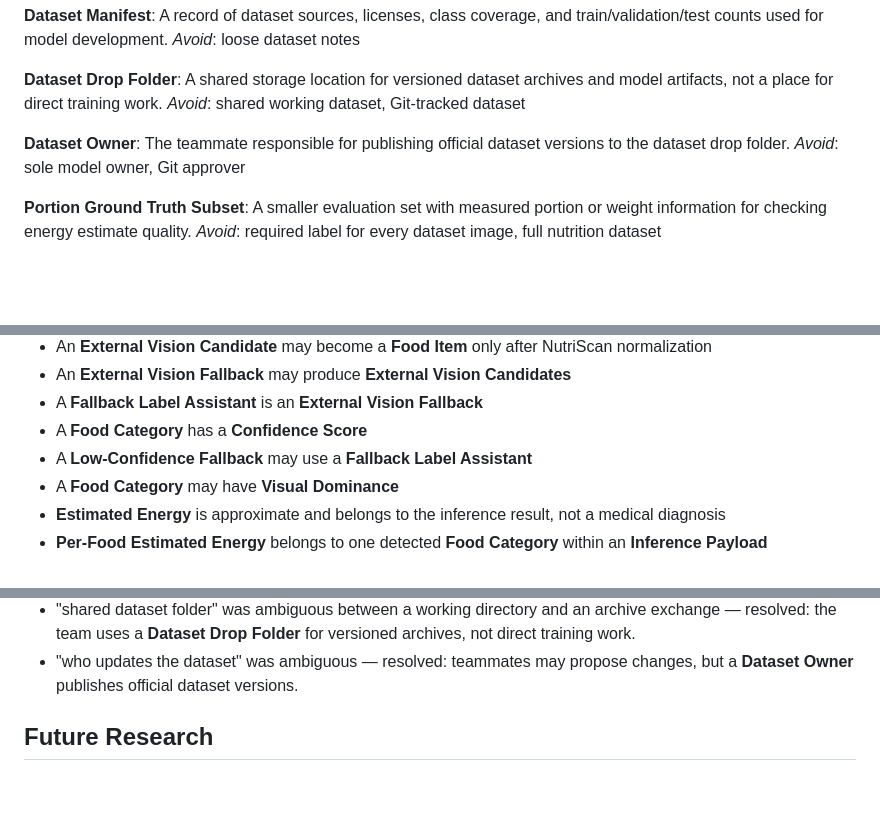
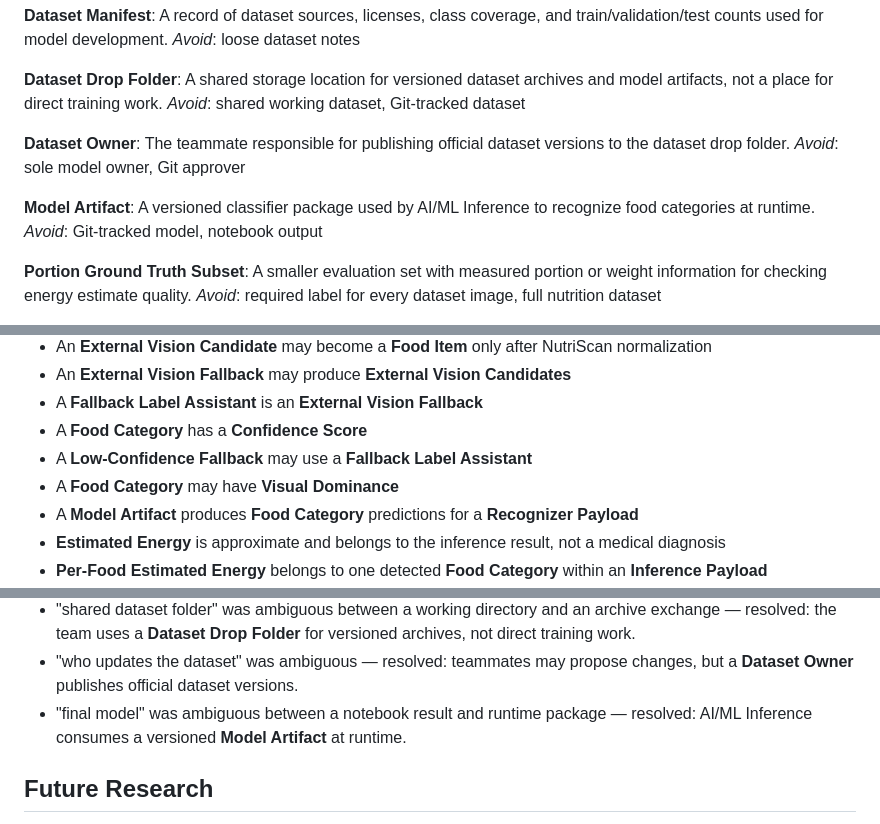
Before and after one commit to BimoAtaullahR/nutri-scan, a Markdown page: services/ai-inference/CONTEXT.md, 3 parts joined by grey strips. GitHub-like rendering; blank space fills up the shorter version.

Commit message:
feat(ai): add Model Artifact definition and runtime wiring documentation for MVP classifier

```diff
--- a/services/ai-inference/CONTEXT.md
+++ b/services/ai-inference/CONTEXT.md
@@ -64,6 +64,10 @@ _Avoid_: shared working dataset, Git-tracked dataset
 The teammate responsible for publishing official dataset versions to the dataset drop folder.
 _Avoid_: sole model owner, Git approver
 
+**Model Artifact**:
+A versioned classifier package used by AI/ML Inference to recognize food categories at runtime.
+_Avoid_: Git-tracked model, notebook output
+
 **Portion Ground Truth Subset**:
 A smaller evaluation set with measured portion or weight information for checking energy estimate quality.
 _Avoid_: required label for every dataset image, full nutrition dataset
@@ -125,6 +129,7 @@ _Avoid_: calorie payload, nudge payload, segmentation result
 - A **Food Category** has a **Confidence Score**
 - A **Low-Confidence Fallback** may use a **Fallback Label Assistant**
 - A **Food Category** may have **Visual Dominance**
+- A **Model Artifact** produces **Food Category** predictions for a **Recognizer Payload**
 - **Estimated Energy** is approximate and belongs to the inference result, not a medical diagnosis
 - **Per-Food Estimated Energy** belongs to one detected **Food Category** within an **Inference Payload**
 - A **Review-Needed Energy Estimate** should lead the Backend API toward a review-oriented nudge rather than a confident portion-reduction nudge
@@ -179,6 +184,7 @@ _Avoid_: calorie payload, nudge payload, segmentation result
 - "AI contract" was too broad for the shortened MVP — resolved: MVP uses a **Recognizer Payload** and Backend API adds portion, energy range, and nudge decisions.
 - "shared dataset folder" was ambiguous between a working directory and an archive exchange — resolved: the team uses a **Dataset Drop Folder** for versioned archives, not direct training work.
 - "who updates the dataset" was ambiguous — resolved: teammates may propose changes, but a **Dataset Owner** publishes official dataset versions.
+- "final model" was ambiguous between a notebook result and runtime package — resolved: AI/ML Inference consumes a versioned **Model Artifact** at runtime.
 
 ## Future Research
 
```
Also changed, not shown: docs/prd/selected-mvp-classifier-runtime-wiring.md (added, +102 -0 lines).
